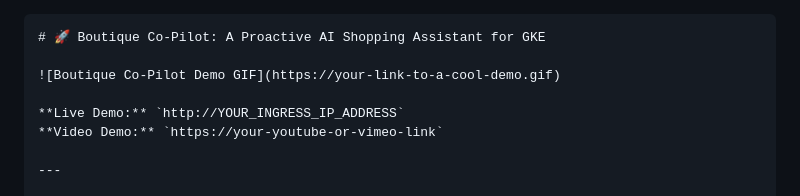
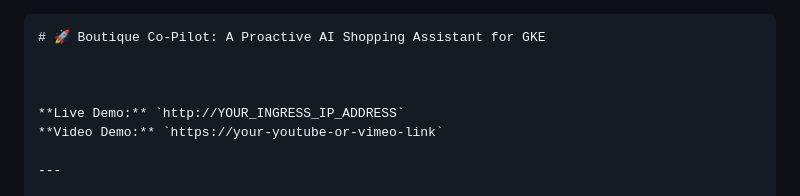
Before and after one commit to rufiix/Boutique-Co-Pilot, a Markdown page: README.md, the part around the change. Rendered like a GitHub page.

`````diff
--- a/README.md
+++ b/README.md
@@ -4,7 +4,7 @@
 ````markdown
 # 🚀 Boutique Co-Pilot: A Proactive AI Shopping Assistant for GKE
 
-![Boutique Co-Pilot Demo GIF](https://your-link-to-a-cool-demo.gif)
+
 
 **Live Demo:** `http://YOUR_INGRESS_IP_ADDRESS`
 **Video Demo:** `https://your-youtube-or-vimeo-link`
`````
